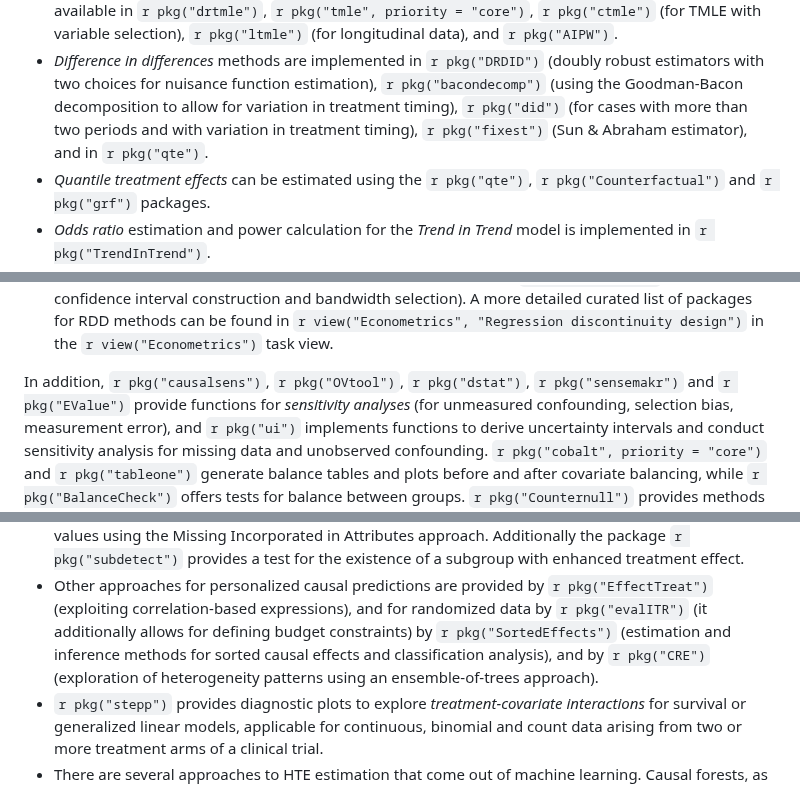
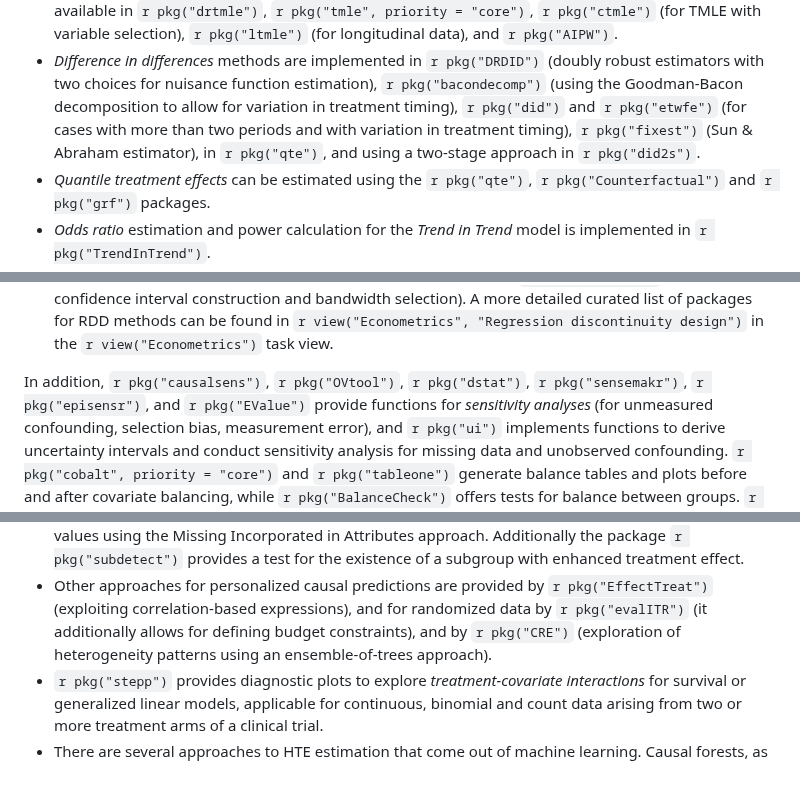
Before and after one commit to cran-task-views/CausalInference, a Markdown page: CausalInference.md, 3 parts joined by grey strips. Rendered like a GitHub page.

Commit message:
Added etwfe, did2s, episensr, removed SortedEffects
Note that SortedEffects is currently not on CRAN. They're working on it but it's now been off a long time.

```diff
--- a/CausalInference.md
+++ b/CausalInference.md
@@ -110,9 +110,9 @@ contact the maintainers.
     choices for nuisance function estimation),
     `r pkg("bacondecomp")` (using the Goodman-Bacon
     decomposition to allow for variation in treatment timing),
-    `r pkg("did")` (for cases with more than two periods and
+    `r pkg("did")` and `r pkg("etwfe")` (for cases with more than two periods and
     with variation in treatment timing), `r pkg("fixest")` (Sun & Abraham
-    estimator), and in `r pkg("qte")`.
+    estimator), in `r pkg("qte")`, and using a two-stage approach in `r pkg("did2s")`.
 -   *Quantile treatment effects* can be estimated using the
     `r pkg("qte")`, `r pkg("Counterfactual")` and
     `r pkg("grf")` packages.
@@ -177,7 +177,7 @@ contact the maintainers.
     in the `r view("Econometrics")` task view.
 
 In addition, `r pkg("causalsens")`, `r pkg("OVtool")`,
-`r pkg("dstat")`, `r pkg("sensemakr")` and `r pkg("EValue")` provide functions for *sensitivity analyses*
+`r pkg("dstat")`, `r pkg("sensemakr")`, `r pkg("episensr")`, and `r pkg("EValue")` provide functions for *sensitivity analyses*
 (for unmeasured confounding, selection bias, measurement error),
 and `r pkg("ui")` implements functions to derive uncertainty
 intervals and conduct sensitivity analysis for missing data and
@@ -205,9 +205,7 @@ treatment effect (HTE) estimation.
     `r pkg("EffectTreat")` (exploiting correlation-based
     expressions), and for randomized data by
     `r pkg("evalITR")` (it additionally allows for defining
-    budget constraints) by `r pkg("SortedEffects")`
-    (estimation and inference methods for sorted causal effects and
-    classification analysis), and by `r pkg("CRE")` (exploration of heterogeneity patterns using an ensemble-of-trees approach).
+    budget constraints), and by `r pkg("CRE")` (exploration of heterogeneity patterns using an ensemble-of-trees approach).
 -   `r pkg("stepp")` provides diagnostic plots to explore
     *treatment-covariate interactions* for survival or generalized
     linear models, applicable for continuous, binomial and count data
```
